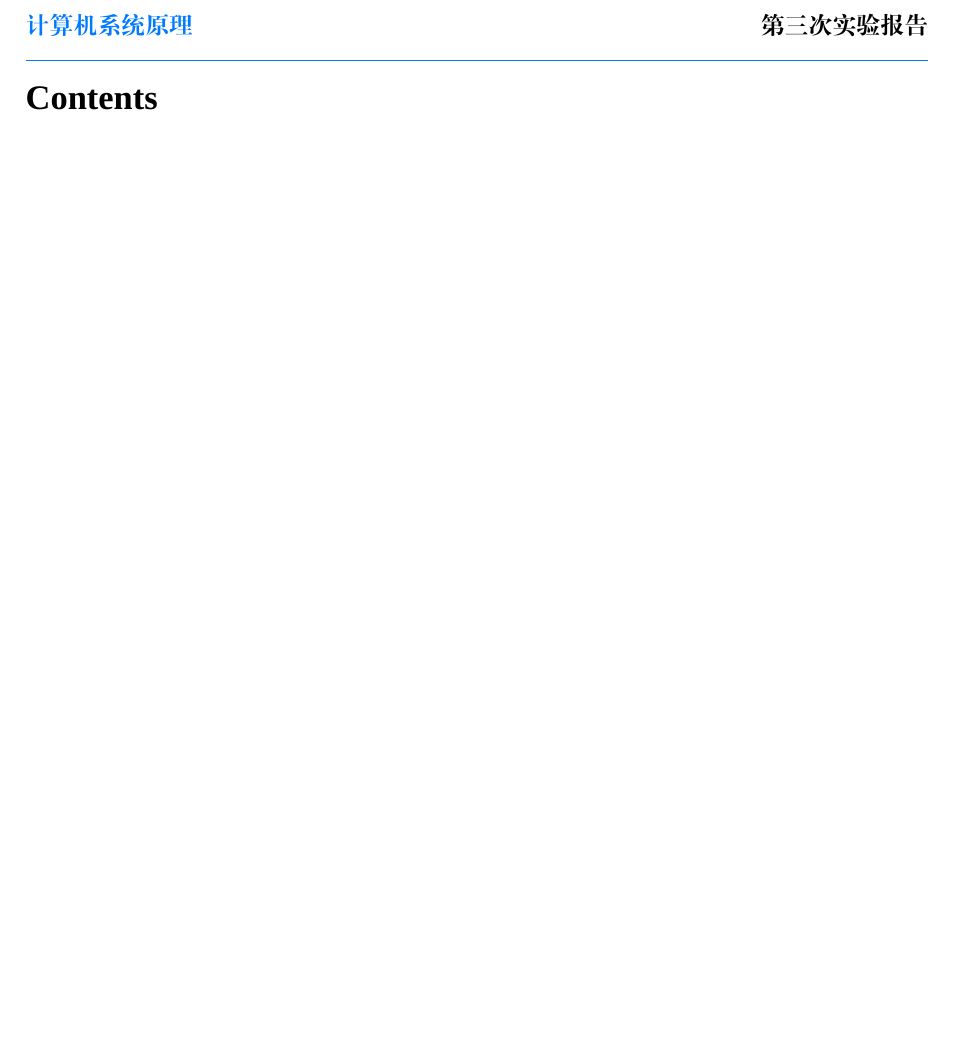
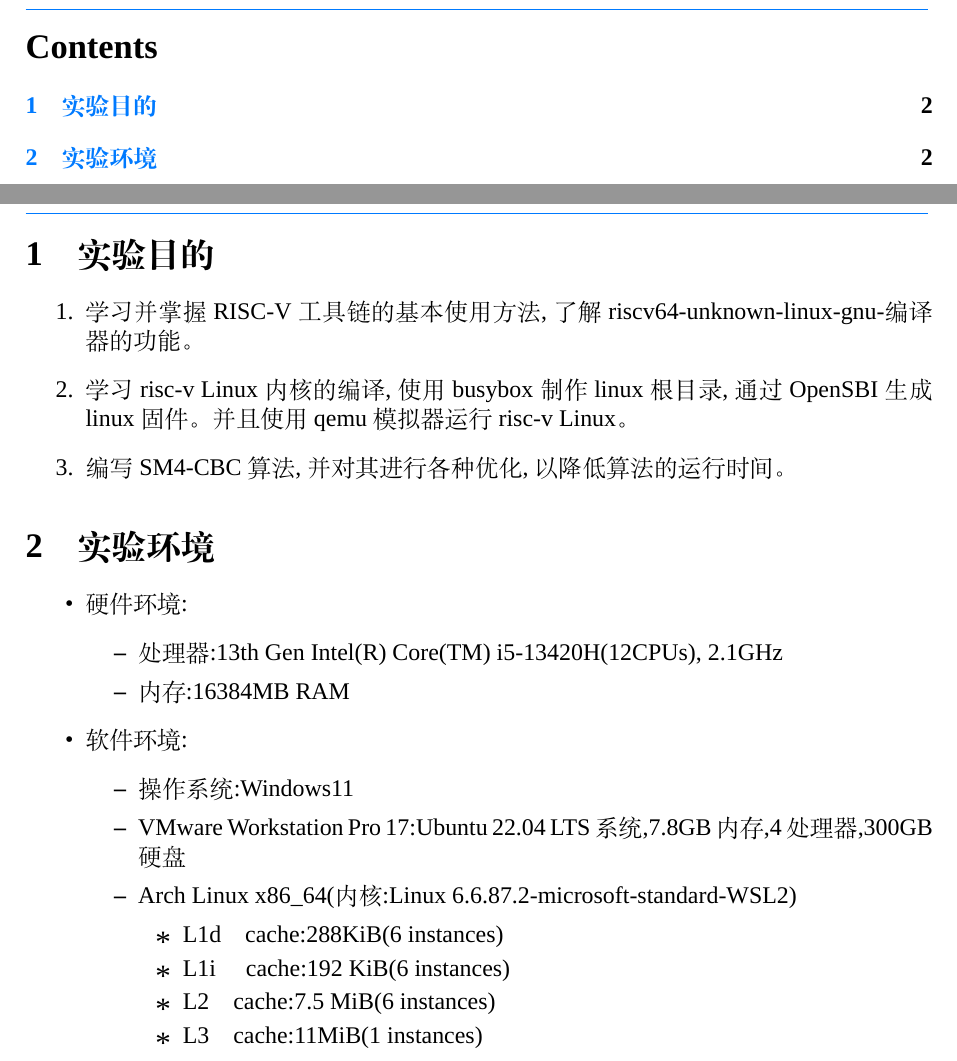
Before and after one commit to hxhdhcjmet/Principles-of-Computer-Systems-Experiment, a LaTeX document (Experiment3/report/report.tex): part of page 2 of 2 before the commit and two parts of pages 2 and 3 of 3 after it, the two joined at a grey line, cut at the place of the change, the shorter picture padded with empty space. Compiled offline with XeLaTeX; a missing font is replaced by an installed copy or a similar font.

Commit message:
实验报告添加实验目的和实验环境环节

```diff
--- a/Experiment3/report/report.tex
+++ b/Experiment3/report/report.tex
@@ -39,8 +39,8 @@
 \newpage
 
 %======内容===============
-
-
+\input{content/00target}
+\input{content/01environment}
 
 
 %========================
```
